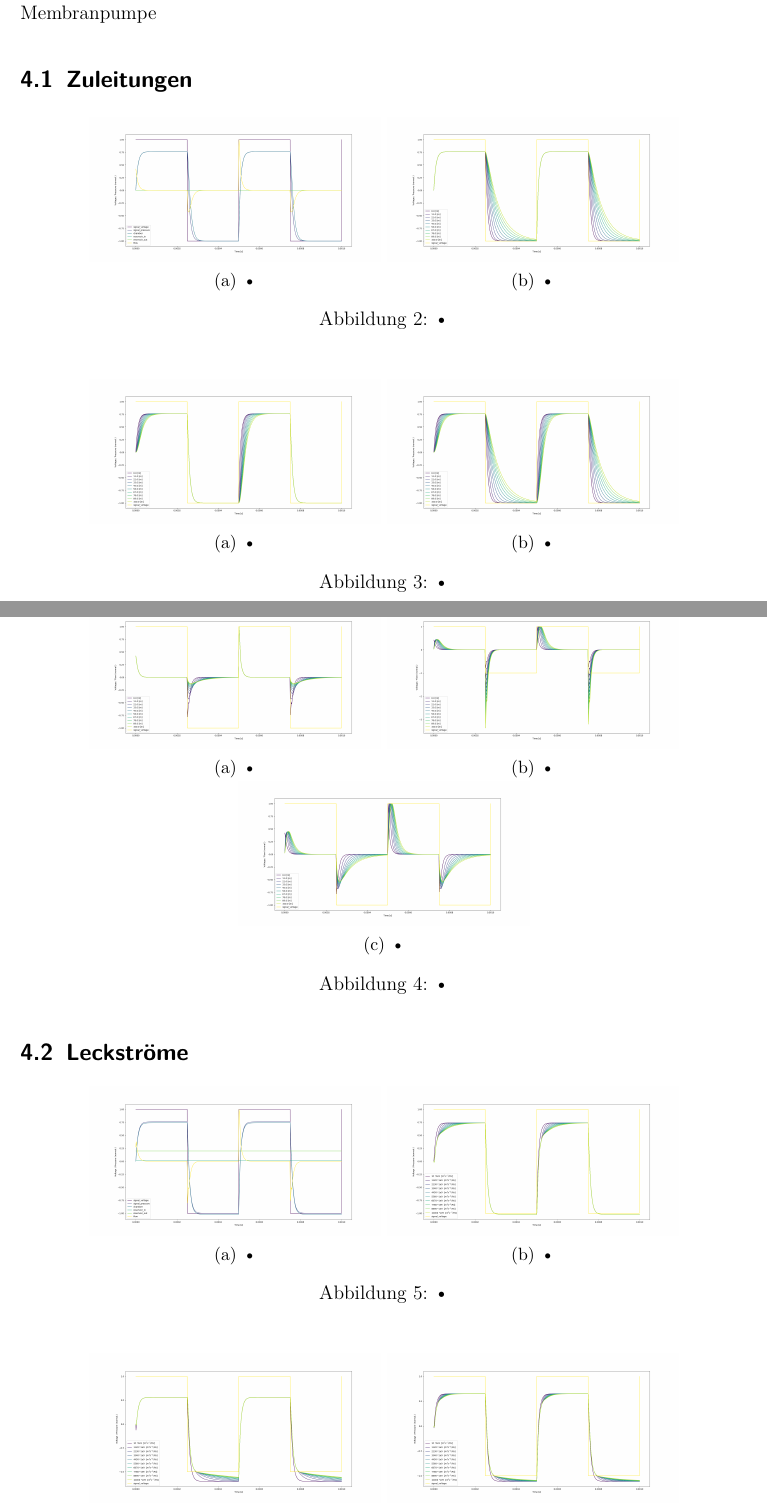
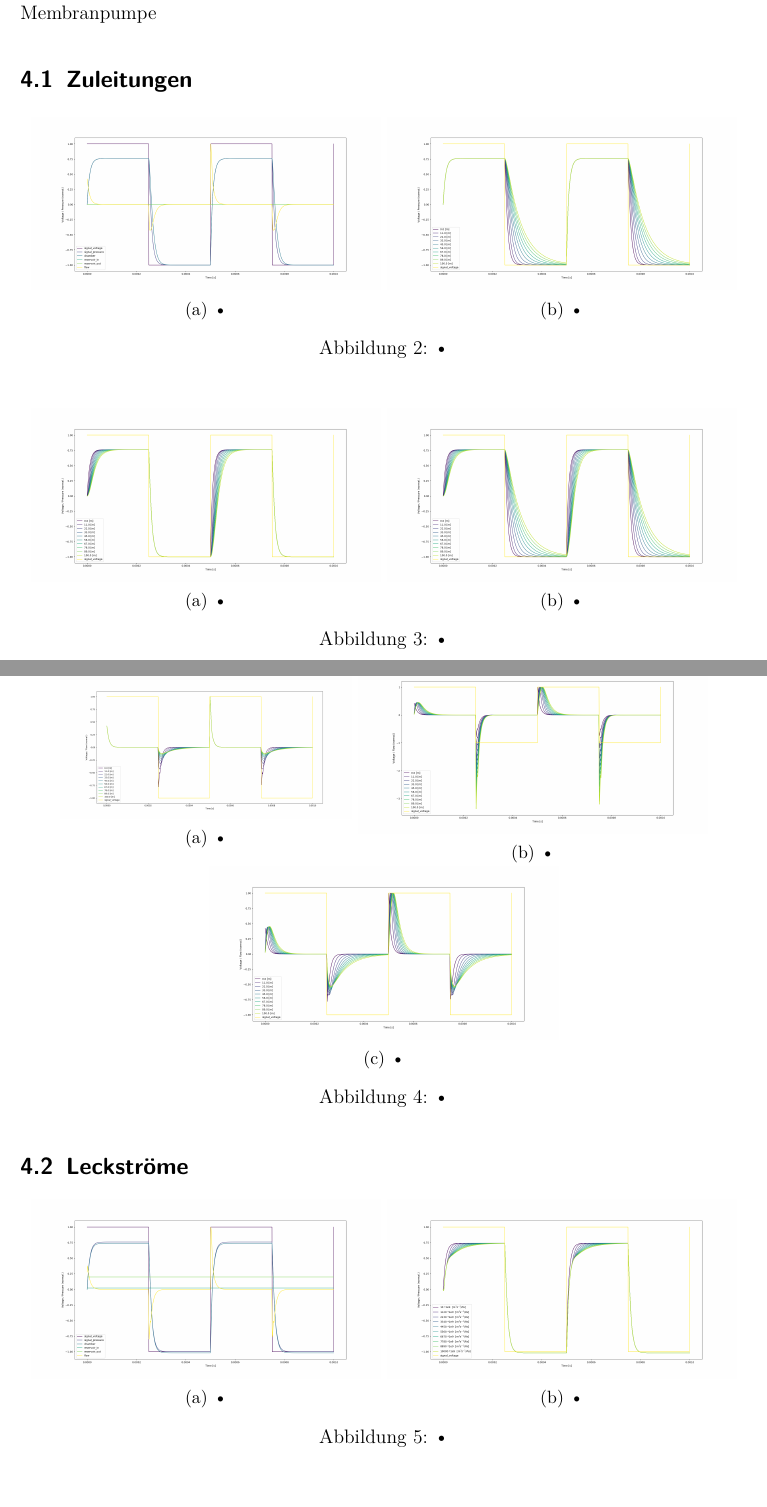
Before and after one commit to timostubler/pump_it_up, a LaTeX document (LaTeX/sim_axelsson.tex): two parts of pages 7 and 8 of 13, joined at a grey line, cut so that both start at the same text. Compiled offline with pdfLaTeX.

Commit message:
increase picture size

```diff
--- a/LaTeX/sim_axelsson.tex
+++ b/LaTeX/sim_axelsson.tex
@@ -166,11 +166,11 @@ Diese Kapitel umfasst die Untersuchungen des einarmigen und zweiarmigen Models d
 
 \begin{figure}[H]
 	\centering
-	\begin{subfigure}[H]{0.4\textwidth}
+	\begin{subfigure}[H]{0.48\textwidth}
 		\includegraphics[width=\textwidth, valign=t]{bilder/tubelength/tl_in_branch_singlesweep.png}
 		\caption{•}
 	\end{subfigure}
-	\begin{subfigure}[H]{0.4\textwidth}
+	\begin{subfigure}[H]{0.48\textwidth}
 		\includegraphics[width=\textwidth, valign=t]{bilder/tubelength/tl_in_branch_multisweep.png}
 		\caption{•}
 	\end{subfigure}
@@ -179,11 +179,11 @@ Diese Kapitel umfasst die Untersuchungen des einarmigen und zweiarmigen Models d
 
 \begin{figure}[H]
 	\centering
-	\begin{subfigure}[H]{0.4\textwidth}
+	\begin{subfigure}[H]{0.48\textwidth}
 		\includegraphics[width=\textwidth, valign=t]{bilder/tubelength/tl_out_branch_multisweep.png}
 		\caption{•}
 	\end{subfigure}
-	\begin{subfigure}[H]{0.4\textwidth}
+	\begin{subfigure}[H]{0.48\textwidth}
 		\includegraphics[width=\textwidth, valign=t]{bilder/tubelength/tl_both_branch_multisweep.png}
 		\caption{•}
 	\end{subfigure}
@@ -196,11 +196,11 @@ Diese Kapitel umfasst die Untersuchungen des einarmigen und zweiarmigen Models d
 		\includegraphics[width=\textwidth, valign=t]{bilder/tubelength/tl_in_branch_multisweep_flow.png}
 		\caption{•}
 	\end{subfigure}
-	\begin{subfigure}[H]{0.4\textwidth}
+	\begin{subfigure}[H]{0.48\textwidth}
 	\includegraphics[width=\textwidth, valign=t]{bilder/tubelength/tl_out_branch_multisweep_flow.png}
 	\caption{•}
 	\end{subfigure}
-	\begin{subfigure}[H]{0.4\textwidth}
+	\begin{subfigure}[H]{0.48\textwidth}
 		\includegraphics[width=\textwidth, valign=t]{bilder/tubelength/tl_both_branch_multisweep_flow.png}
 		\caption{•}
 	\end{subfigure}
@@ -211,11 +211,11 @@ Diese Kapitel umfasst die Untersuchungen des einarmigen und zweiarmigen Models d
 
 \begin{figure}[H]
 	\centering
-	\begin{subfigure}[H]{0.4\textwidth}
+	\begin{subfigure}[H]{0.48\textwidth}
 		\includegraphics[width=\textwidth, valign=t]{bilder/velveresistance/vr_in_branch_singlesweep.png}
 		\caption{•}
 	\end{subfigure}
-	\begin{subfigure}[H]{0.4\textwidth}
+	\begin{subfigure}[H]{0.48\textwidth}
 		\includegraphics[width=\textwidth, valign=t]{bilder/velveresistance/vr_in_branch_multisweep.png}
 		\caption{•}
 	\end{subfigure}
```
Also changed, not shown: LaTeX/sim_axelsson.pdf, LaTeX/sim_axelsson.tex (20 more changed lines).
